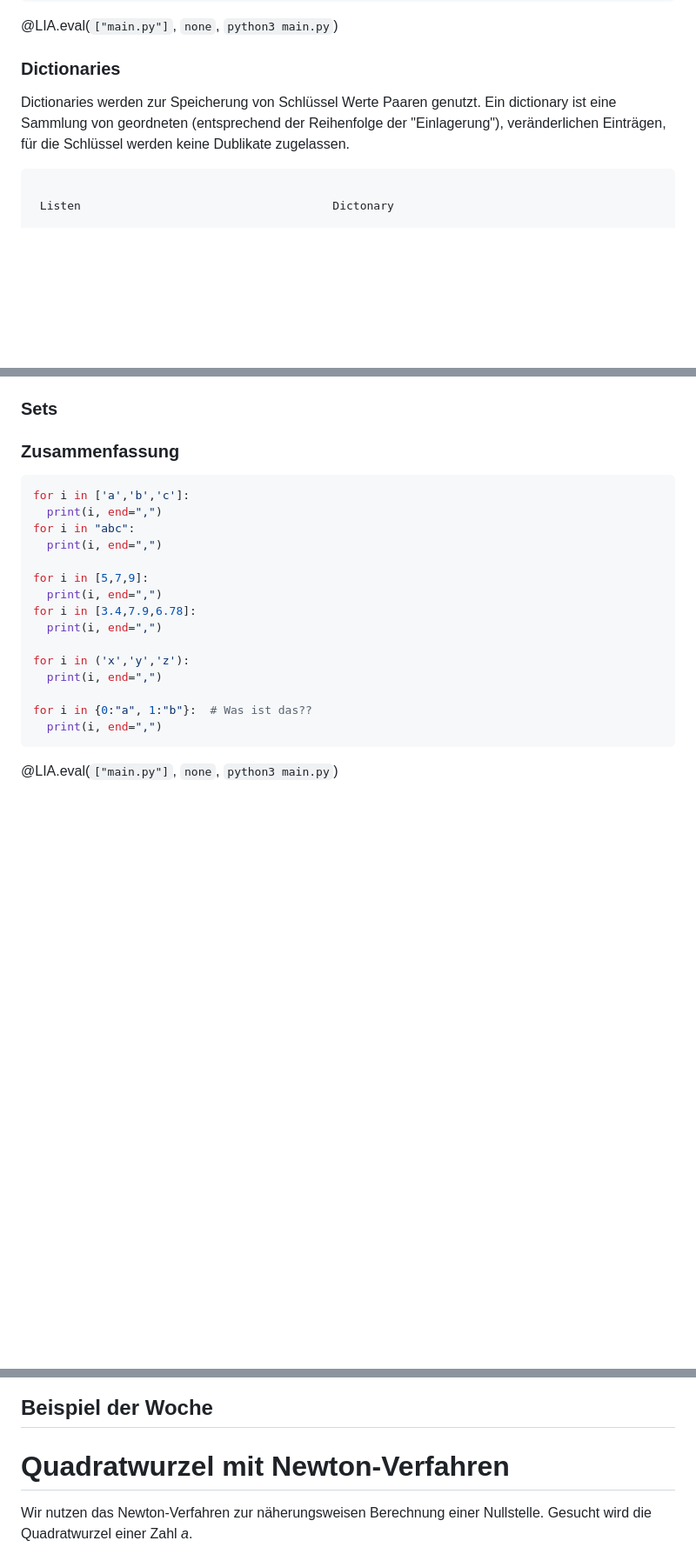
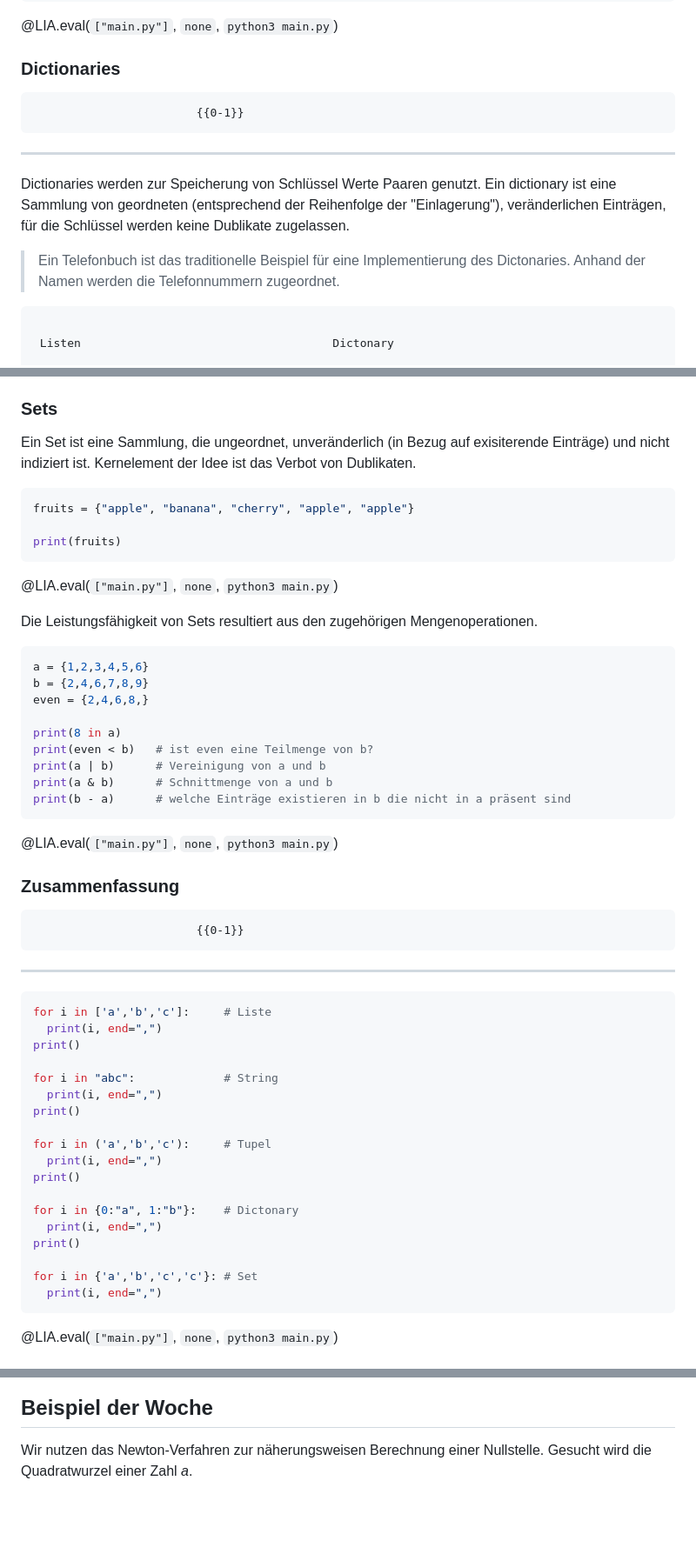
Before and after one commit to TUBAF-IfI-LiaScript/VL_EAVD, a Markdown page: 09_PythonVertiefung.md, 3 parts joined by grey strips. Shown: that part at 87% size. GitHub-like rendering; blank space fills up the shorter version.

````diff
--- a/09_PythonVertiefung.md
+++ b/09_PythonVertiefung.md
@@ -96,6 +98,10 @@ print("List duration : ", end - start)
 
 ### Dictionaries
 
+                            {{0-1}}
+********************************************************************
+
 Dictionaries werden zur Speicherung von Schlüssel Werte Paaren genutzt. Ein dictionary ist eine Sammlung von geordneten (entsprechend der Reihenfolge der "Einlagerung"), veränderlichen Einträgen, für die Schlüssel werden keine Dublikate zugelassen.
 
+> Ein Telefonbuch ist das traditionelle Beispiel für eine Implementierung des Dictonaries. Anhand der Namen werden die Telefonnummern zugeordnet.
 
@@ -165,24 +191,53 @@ print("Student ", names[i], " (",  matrikel[i], ")" )
 ### Sets
 
+Ein Set ist eine Sammlung, die ungeordnet, unveränderlich (in Bezug auf exisiterende Einträge) und nicht indiziert ist. Kernelement der Idee ist das Verbot von Dublikaten.
+
+```python  set.py
+fruits = {"apple", "banana", "cherry", "apple", "apple"}
+
+print(fruits)
+```
+@LIA.eval(`["main.py"]`, `none`, `python3 main.py`)
+
+Die Leistungsfähigkeit von Sets resultiert aus den zugehörigen Mengenoperationen.
+
+```python  set.py
+a = {1,2,3,4,5,6}
+b = {2,4,6,7,8,9}
+even = {2,4,6,8,}
+
+print(8 in a)
+print(even < b)   # ist even eine Teilmenge von b?
+print(a | b)      # Vereinigung von a und b
+print(a & b)      # Schnittmenge von a und b
+print(b - a)      # welche Einträge existieren in b die nicht in a präsent sind
+```
+@LIA.eval(`["main.py"]`, `none`, `python3 main.py`)
 
 
 ### Zusammenfassung
 
-```python
-for i in ['a','b','c']:
+                            {{0-1}}
+********************************************************************
+
+```python     DataTypeExample.py
+for i in ['a','b','c']:     # Liste
   print(i, end=",")
-for i in "abc":
+print()
+
+for i in "abc":             # String
   print(i, end=",")
+print()
 
-for i in [5,7,9]:
+for i in ('a','b','c'):     # Tupel
   print(i, end=",")
-for i in [3.4,7.9,6.78]:
+print()
+
+for i in {0:"a", 1:"b"}:    # Dictonary
   print(i, end=",")
+print()
 
-for i in ('x','y','z'):
-  print(i, end=",")
-
-for i in {0:"a", 1:"b"}:  # Was ist das??
+for i in {'a','b','c','c'}: # Set
   print(i, end=",")
 ```
 @LIA.eval(`["main.py"]`, `none`, `python3 main.py`)
@@ -306,8 +401,6 @@ print(x, y)
 
 ## Beispiel der Woche
 
-Quadratwurzel mit Newton-Verfahren
-==================================
 Wir nutzen das Newton-Verfahren zur näherungsweisen Berechnung einer Nullstelle. Gesucht wird die Quadratwurzel einer Zahl *a*.
 
 Funktion $f(x) = x^2 - a$, so dass für die Nullstelle gilt: $x^2 = a$
````
Also changed, not shown: other parts of 09_PythonVertiefung.md (+131 -69 lines), 08_PythonGrundlagen.md (+6 -48 lines), images/09_Python/ScreenshotTypeHinting.png (added).
